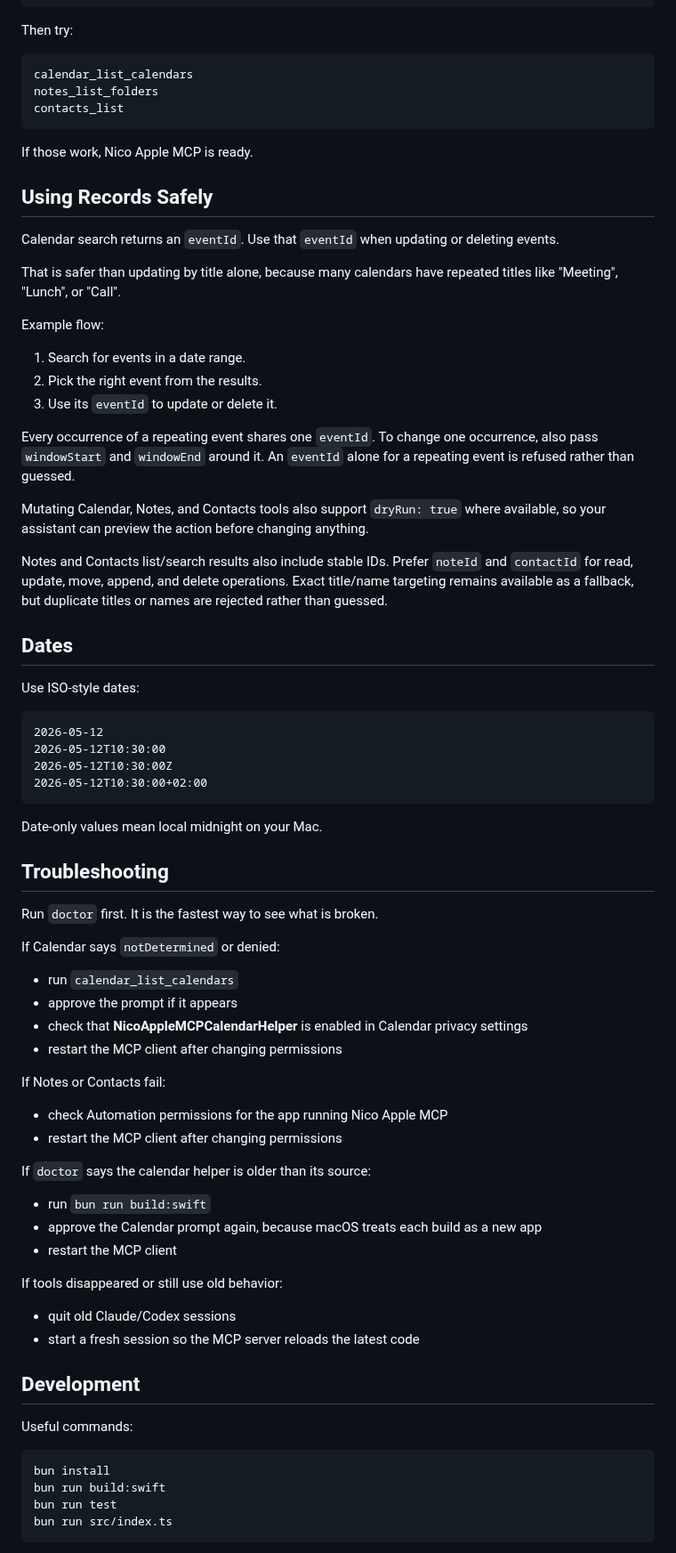
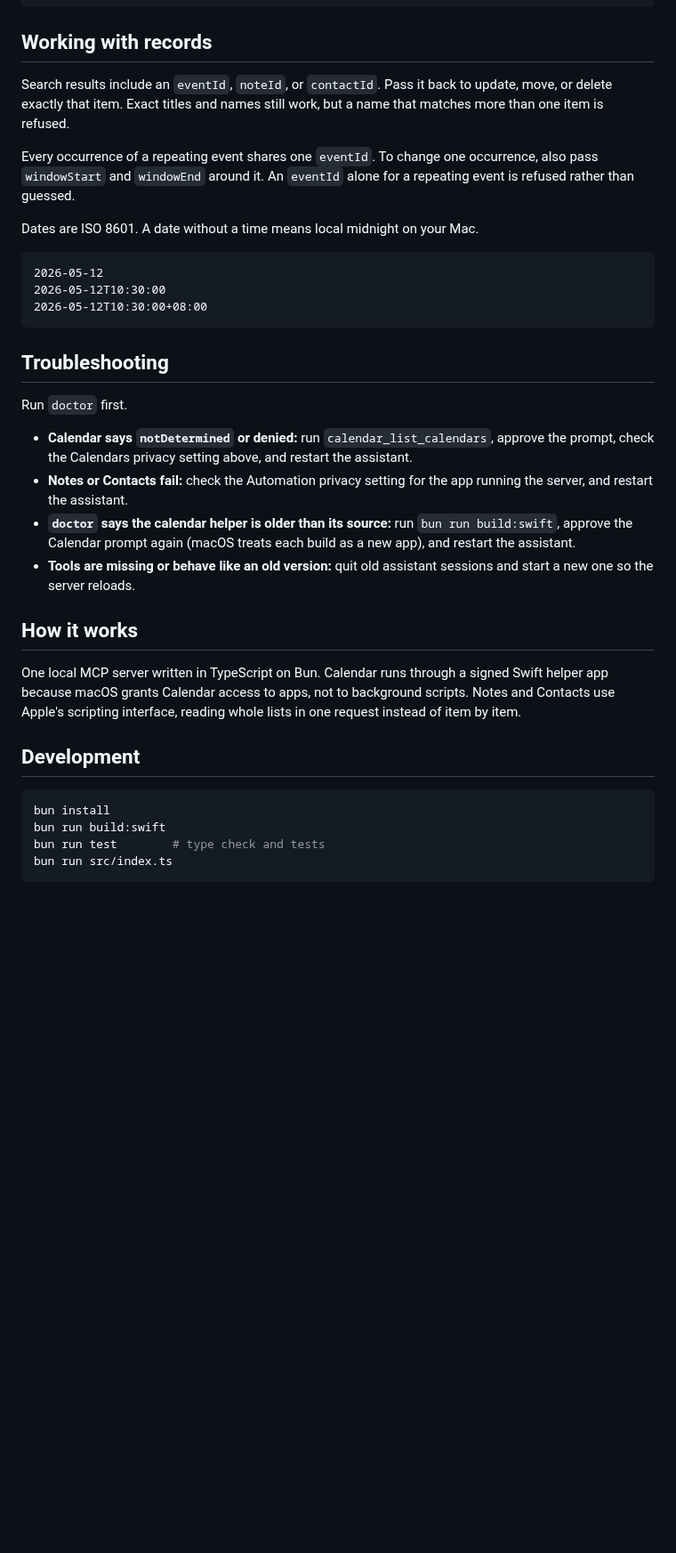
Before and after one commit to proxynico/nico-apple-mcp, a Markdown page: README.md, the part around one of its changes. Shown at 89% size. GitHub-like rendering; blank space fills up the shorter version.

````diff
--- a/README.md
+++ b/README.md
@@ -125,78 +149,39 @@ calendar authorization: authorized
 OK calendar permission: granted
 ```
 
-Then try:
+## Working with records
 
-```text
-calendar_list_calendars
-notes_list_folders
-contacts_list
-```
-
-If those work, Nico Apple MCP is ready.
-
-## Using Records Safely
-
-Calendar search returns an `eventId`. Use that `eventId` when updating or deleting events.
-
-That is safer than updating by title alone, because many calendars have repeated titles like "Meeting", "Lunch", or "Call".
-
-Example flow:
-
-1. Search for events in a date range.
-2. Pick the right event from the results.
-3. Use its `eventId` to update or delete it.
+Search results include an `eventId`, `noteId`, or `contactId`. Pass it back to update, move, or delete exactly that item. Exact titles and names still work, but a name that matches more than one item is refused.
 
 Every occurrence of a repeating event shares one `eventId`. To change one occurrence, also pass `windowStart` and `windowEnd` around it. An `eventId` alone for a repeating event is refused rather than guessed.
 
-Mutating Calendar, Notes, and Contacts tools also support `dryRun: true` where available, so your assistant can preview the action before changing anything.
-
-Notes and Contacts list/search results also include stable IDs. Prefer `noteId` and `contactId` for read, update, move, append, and delete operations. Exact title/name targeting remains available as a fallback, but duplicate titles or names are rejected rather than guessed.
-
-## Dates
-
-Use ISO-style dates:
+Dates are ISO 8601. A date without a time means local midnight on your Mac.
 
 ```text
 2026-05-12
 2026-05-12T10:30:00
-2026-05-12T10:30:00Z
-2026-05-12T10:30:00+02:00
+2026-05-12T10:30:00+08:00
 ```
-
-Date-only values mean local midnight on your Mac.
 
 ## Troubleshooting
 
-Run `doctor` first. It is the fastest way to see what is broken.
+Run `doctor` first.
 
-If Calendar says `notDetermined` or denied:
-- run `calendar_list_calendars`
-- approve the prompt if it appears
-- check that **NicoAppleMCPCalendarHelper** is enabled in Calendar privacy settings
-- restart the MCP client after changing permissions
+- **Calendar says `notDetermined` or denied:** run `calendar_list_calendars`, approve the prompt, check the Calendars privacy setting above, and restart the assistant.
+- **Notes or Contacts fail:** check the Automation privacy setting for the app running the server, and restart the assistant.
+- **`doctor` says the calendar helper is older than its source:** run `bun run build:swift`, approve the Calendar prompt again (macOS treats each build as a new app), and restart the assistant.
+- **Tools are missing or behave like an old version:** quit old assistant sessions and start a new one so the server reloads.
 
-If Notes or Contacts fail:
-- check Automation permissions for the app running Nico Apple MCP
-- restart the MCP client after changing permissions
+## How it works
 
-If `doctor` says the calendar helper is older than its source:
-- run `bun run build:swift`
-- approve the Calendar prompt again, because macOS treats each build as a new app
-- restart the MCP client
-
-If tools disappeared or still use old behavior:
-- quit old Claude/Codex sessions
-- start a fresh session so the MCP server reloads the latest code
+One local MCP server written in TypeScript on Bun. Calendar runs through a signed Swift helper app because macOS grants Calendar access to apps, not to background scripts. Notes and Contacts use Apple's scripting interface, reading whole lists in one request instead of item by item.
 
 ## Development
-
-Useful commands:
 
 ```bash
 bun install
 bun run build:swift
-bun run test
+bun run test        # type check and tests
 bun run src/index.ts
 ```
 
````
Also changed, not shown: other parts of README.md (+97 -91 lines), assets/demo.gif (added).
